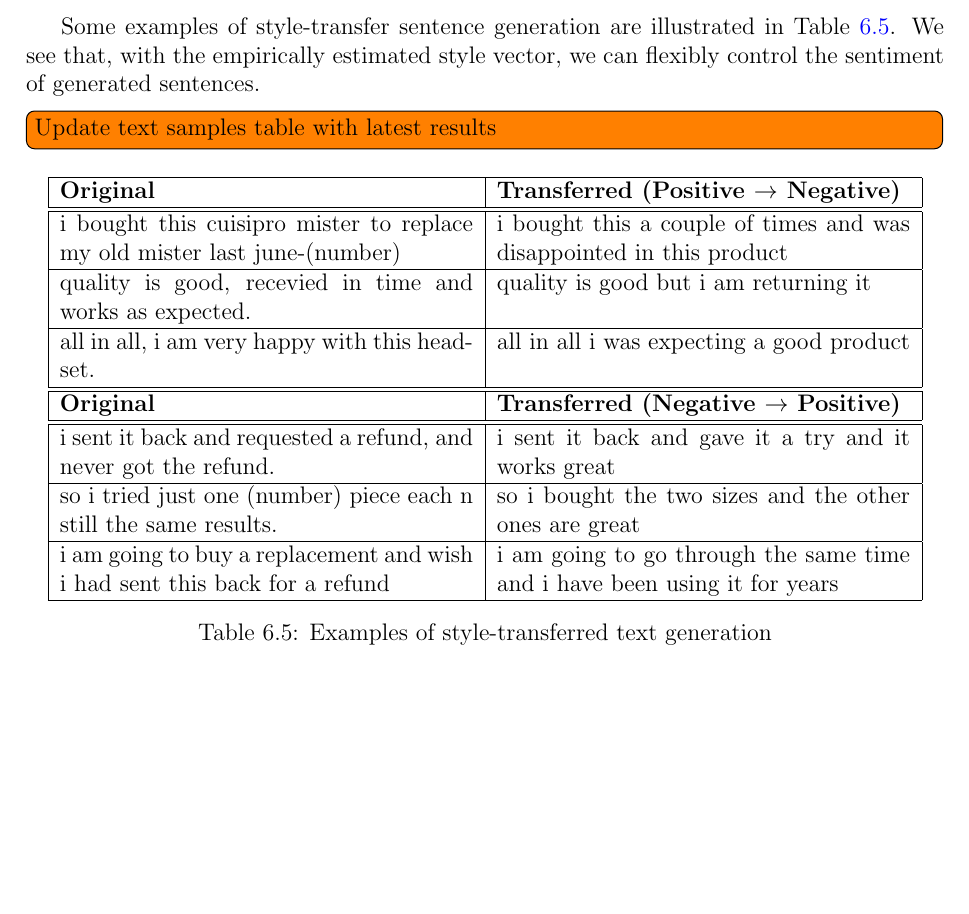
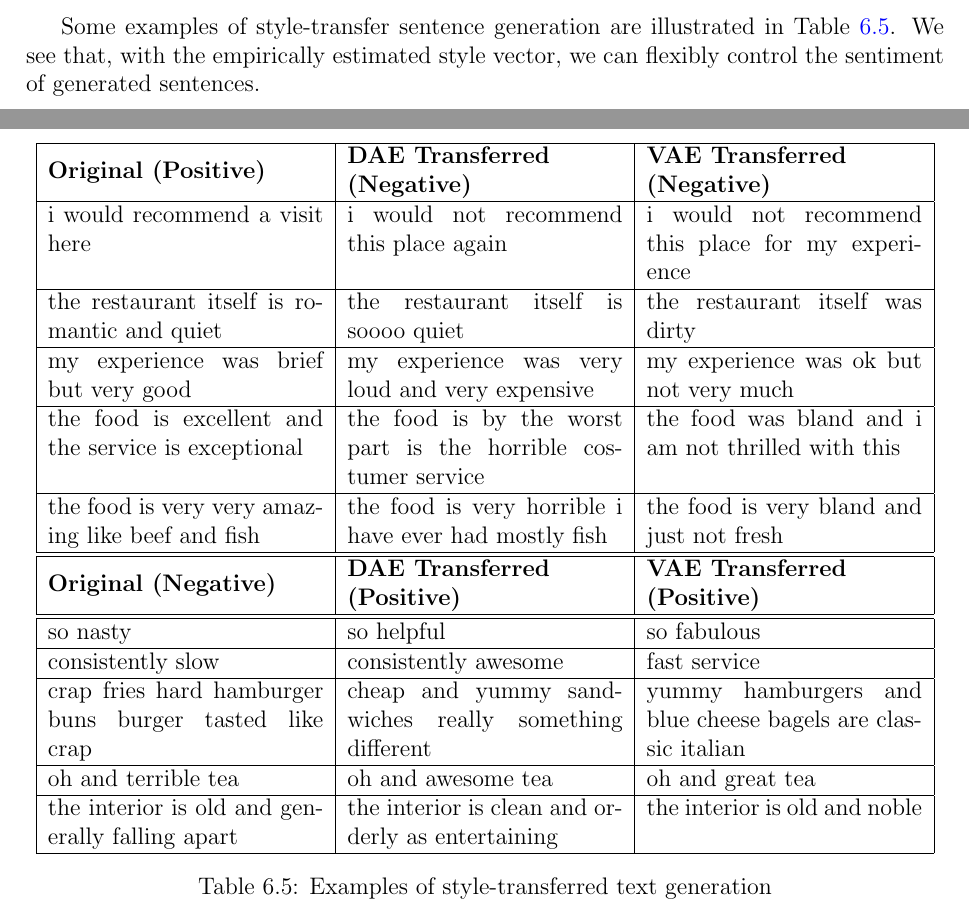
Before and after one commit to vineetjohn/uwaterloo-mmath-cs-thesis, a LaTeX thesis (uw-ethesis.tex, which reads chapters/06-experiments.tex): part of page 61 of 71 before the commit and two parts of pages 61 and 62 of 72 after it, the two joined at a grey line, cut so that both start at the same text, the shorter picture padded with empty space. Compiled offline with pdfLaTeX.

Commit message:
Add updated text transfer samples

```diff
--- a/chapters/06-experiments.tex
+++ b/chapters/06-experiments.tex
@@ -239,30 +236,37 @@ Table \ref{tab:ablation-results} presents the results of an ablation test. We se
 
 Some examples of style-transfer sentence generation are illustrated in Table \ref{tab:transfer-samples}. We see that, with the empirically estimated style vector, we can flexibly control the sentiment of generated sentences.
 
-\todo[inline]{Update text samples table with latest results}
-
 \begin{table}[ht]
 	\centering
-	\begin{tabular}{| p{0.45\linewidth} | p{0.45\linewidth} |}
+	\begin{tabular}{| p{0.3\linewidth} | p{0.3\linewidth} | p{0.3\linewidth} |}
 		\hline
-		\textbf{{Original}}                                                        & \textbf{Transferred (Positive $\rightarrow$ Negative)}                    \\
+		\multirow{2}{*}{\textbf{Original (Positive)}}          & \textbf{DAE Transferred}                                       & \textbf{VAE Transferred}                                    \\
+		                                                       & \textbf{(Negative)}                                            & \textbf{(Negative)}                                         \\
+		\hline
+		i would recommend a visit here                         & i would not recommend this place again                         & i would not recommend this place for my experience          \\
+		\hline
+		the restaurant itself is romantic and quiet            & the restaurant itself is soooo quiet                           & the restaurant itself was dirty                             \\
+		\hline
+		my experience was brief but very good                  & my experience was very loud and very expensive                 & my experience was ok but not very much                      \\
+		\hline
+		the food is excellent and the service is exceptional   & the food is by the worst part is the horrible costumer service & the food was bland and i am not thrilled with this          \\
+		\hline
+		the food is very very amazing like beef and fish       & the food is very horrible i have ever had mostly fish          & the food is very bland and just not fresh                   \\
 		\hline
 		\hline
-		i bought this cuisipro mister to replace my old mister last june-(number)  & i bought this a couple of times and was disappointed in this product      \\
-		\hline
-		quality is good, recevied in time and works as expected.                   & quality is good but i am returning it                                     \\
-		\hline
-		all in all, i am very happy with this headset.                             & all in all i was expecting a good product                                 \\
+		\multirow{2}{*}{\textbf{Original (Negative)}}          & \textbf{DAE Transferred}                                       & \textbf{VAE Transferred}                                    \\
+		                                                       & \textbf{(Positive)}                                            & \textbf{(Positive)}                                         \\
 		\hline
 		\hline
-		\textbf{{Original}}                                                        & \textbf{Transferred (Negative $\rightarrow$ Positive)}                    \\
+		so nasty                                               & so helpful                                                     & so fabulous                                                 \\
 		\hline
+		consistently slow                                      & consistently awesome                                           & fast service                                                \\
 		\hline
-		i sent it back and requested a refund, and never got the refund.           & i sent it back and gave it a try and it works great                       \\
+		crap fries hard hamburger buns burger tasted like crap & cheap and yummy sandwiches really something different          & yummy hamburgers and blue cheese bagels are classic italian \\
 		\hline
-		so i tried just one (number) piece each n still the same results.          & so i bought the two sizes and the other ones are great                    \\
+		oh and terrible tea                                    & oh and awesome tea                                             & oh and great tea                                            \\
 		\hline
-		i am going to buy a replacement and wish i had sent this back for a refund & i am going to go through the same time and i have been using it for years \\
+		the interior is old and generally falling apart        & the interior is clean and orderly as entertaining              & the interior is old and noble                               \\
 		\hline
 	\end{tabular}
 	\caption{Examples of style-transferred text generation}
```
Also changed, not shown: chapters/06-experiments.tex (15 more changed lines).
